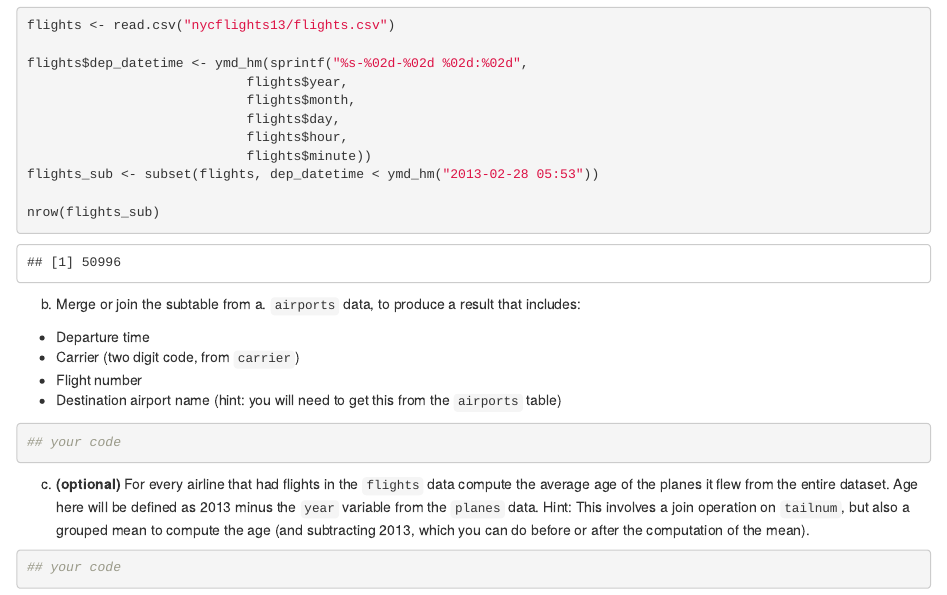
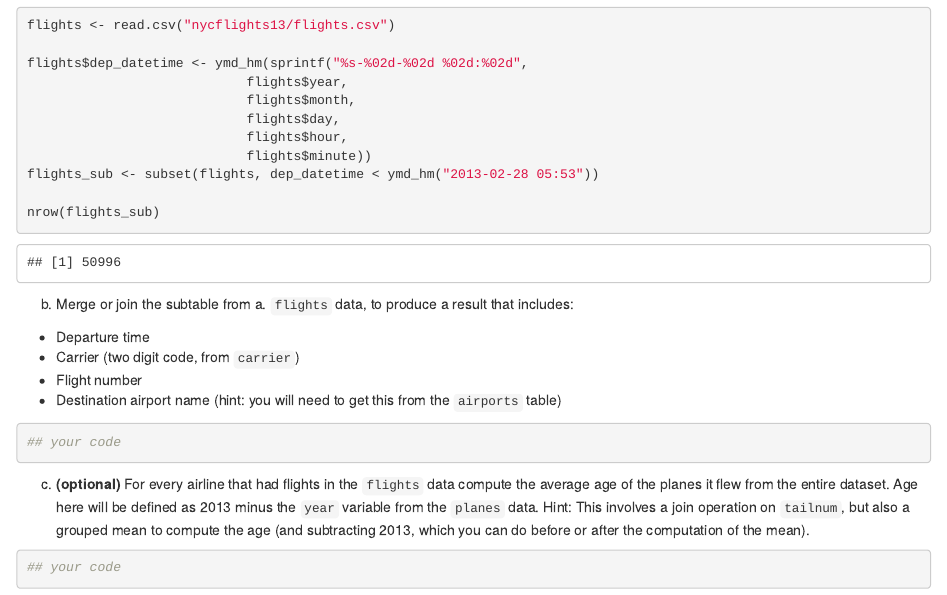
Before and after one commit to yiming-xu/me314_assignment03, an R Markdown document (me314-assignment3-LASTNAME-FIRSTNAME.Rmd): the page in a window 1100 px wide, from 1760 px down. The pictures show the output file me314-assignment3-LASTNAME-FIRSTNAME.html that the author committed with the source, opened offline.

Commit message:
Closes #2

````diff
--- a/me314-assignment3-LASTNAME-FIRSTNAME.Rmd
+++ b/me314-assignment3-LASTNAME-FIRSTNAME.Rmd
@@ -75,7 +75,7 @@ flights_sub <- subset(flights, dep_datetime < ymd_hm("2013-02-28 05:53"))
 nrow(flights_sub)
 ```
 
-b)  Merge or join the subtable from a. `airports` data, to produce a result that includes:
+b)  Merge or join the subtable from a. `flights` data, to produce a result that includes:
    *  Departure time
    *  Carrier (two digit code, from `carrier`)
    *  Flight number
````
Also changed, not shown: me314-assignment3-solution.Rmd (+1 -1 lines), me314-assignment3-LASTNAME-FIRSTNAME.html, me314-assignment3-solution.html.
